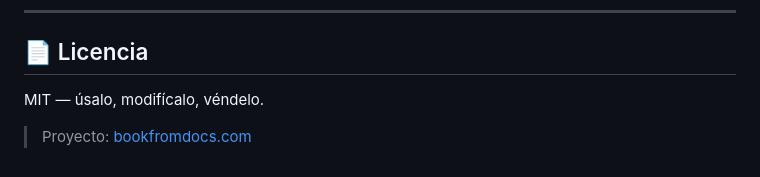
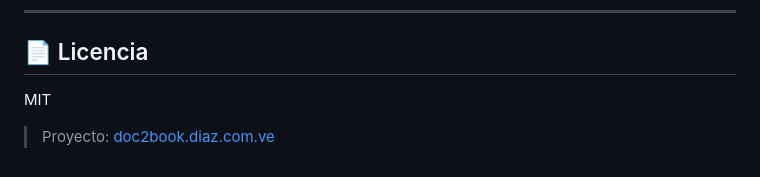
Before and after one commit to josetdiazv/docs2book, a Markdown page: README.md, the part around the change. Drawn GitHub-style.

Commit message:
chore: add subdomain

```diff
--- a/README.md
+++ b/README.md
@@ -170,6 +170,6 @@ bookfromdocs/
 
 ## 📄 Licencia
 
-MIT — úsalo, modifícalo, véndelo.
+MIT
 
-> Proyecto: [bookfromdocs.com](https://bookfromdocs.com)
+> Proyecto: [doc2book.diaz.com.ve](https://bookfromdocs.com)
```
